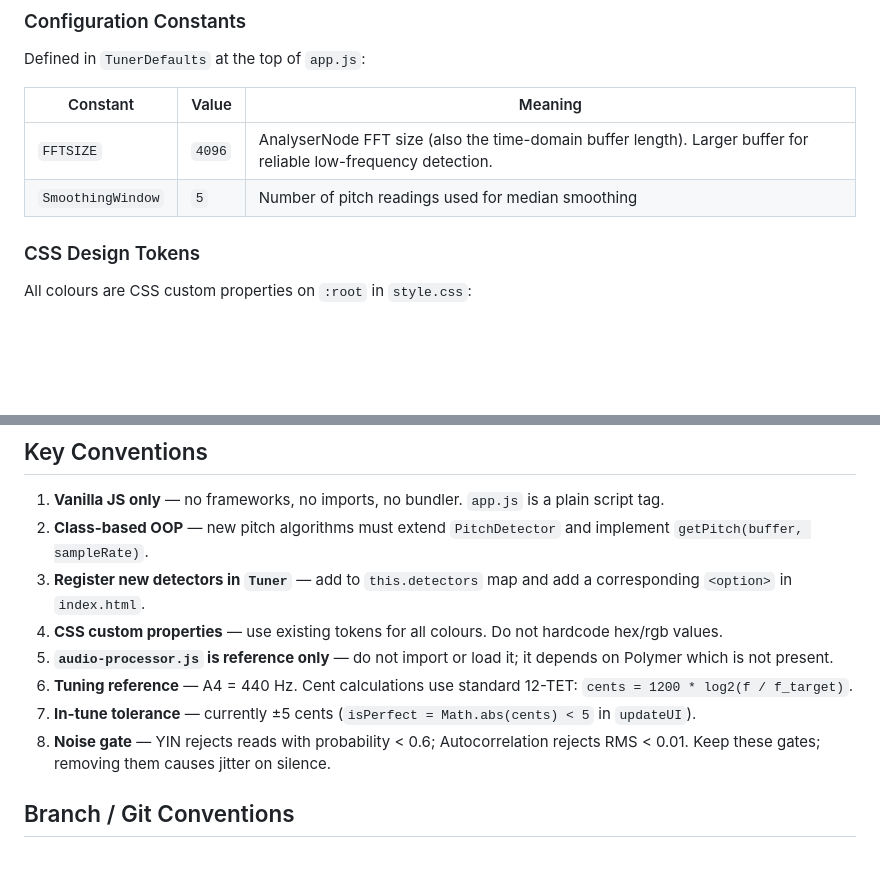
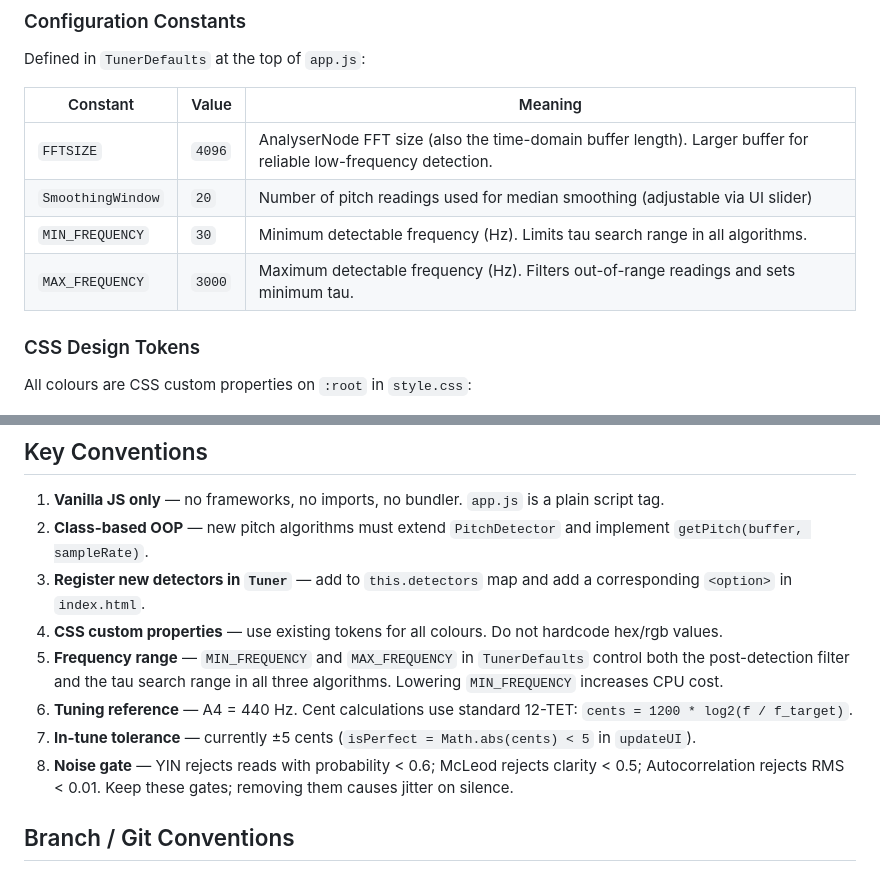
Before and after one commit to torebjastad/GuitarTuner, a Markdown page: CLAUDE.md, 2 parts joined by grey strips. GitHub-like rendering; blank space fills up the shorter version.

```diff
--- a/CLAUDE.md
+++ b/CLAUDE.md
@@ -76,7 +76,9 @@ Defined in `TunerDefaults` at the top of `app.js`:
 | Constant | Value | Meaning |
 |---|---|---|
 | `FFTSIZE` | `4096` | AnalyserNode FFT size (also the time-domain buffer length). Larger buffer for reliable low-frequency detection. |
-| `SmoothingWindow` | `5` | Number of pitch readings used for median smoothing |
+| `SmoothingWindow` | `20` | Number of pitch readings used for median smoothing (adjustable via UI slider) |
+| `MIN_FREQUENCY` | `30` | Minimum detectable frequency (Hz). Limits tau search range in all algorithms. |
+| `MAX_FREQUENCY` | `3000` | Maximum detectable frequency (Hz). Filters out-of-range readings and sets minimum tau. |
 
 ### CSS Design Tokens
 
@@ -126,10 +128,10 @@ There are no automated tests. Manual testing via a browser with microphone acces
 2. **Class-based OOP** — new pitch algorithms must extend `PitchDetector` and implement `getPitch(buffer, sampleRate)`.
 3. **Register new detectors in `Tuner`** — add to `this.detectors` map and add a corresponding `<option>` in `index.html`.
 4. **CSS custom properties** — use existing tokens for all colours. Do not hardcode hex/rgb values.
-5. **`audio-processor.js` is reference only** — do not import or load it; it depends on Polymer which is not present.
+5. **Frequency range** — `MIN_FREQUENCY` and `MAX_FREQUENCY` in `TunerDefaults` control both the post-detection filter and the tau search range in all three algorithms. Lowering `MIN_FREQUENCY` increases CPU cost.
 6. **Tuning reference** — A4 = 440 Hz. Cent calculations use standard 12-TET: `cents = 1200 * log2(f / f_target)`.
 7. **In-tune tolerance** — currently ±5 cents (`isPerfect = Math.abs(cents) < 5` in `updateUI`).
-8. **Noise gate** — YIN rejects reads with probability < 0.6; Autocorrelation rejects RMS < 0.01. Keep these gates; removing them causes jitter on silence.
+8. **Noise gate** — YIN rejects reads with probability < 0.6; McLeod rejects clarity < 0.5; Autocorrelation rejects RMS < 0.01. Keep these gates; removing them causes jitter on silence.
 
 ## Branch / Git Conventions
 
```
Also changed, not shown: other parts of CLAUDE.md (+17 -17 lines), pitch-detection-algorithms.md (+10 -10 lines).
